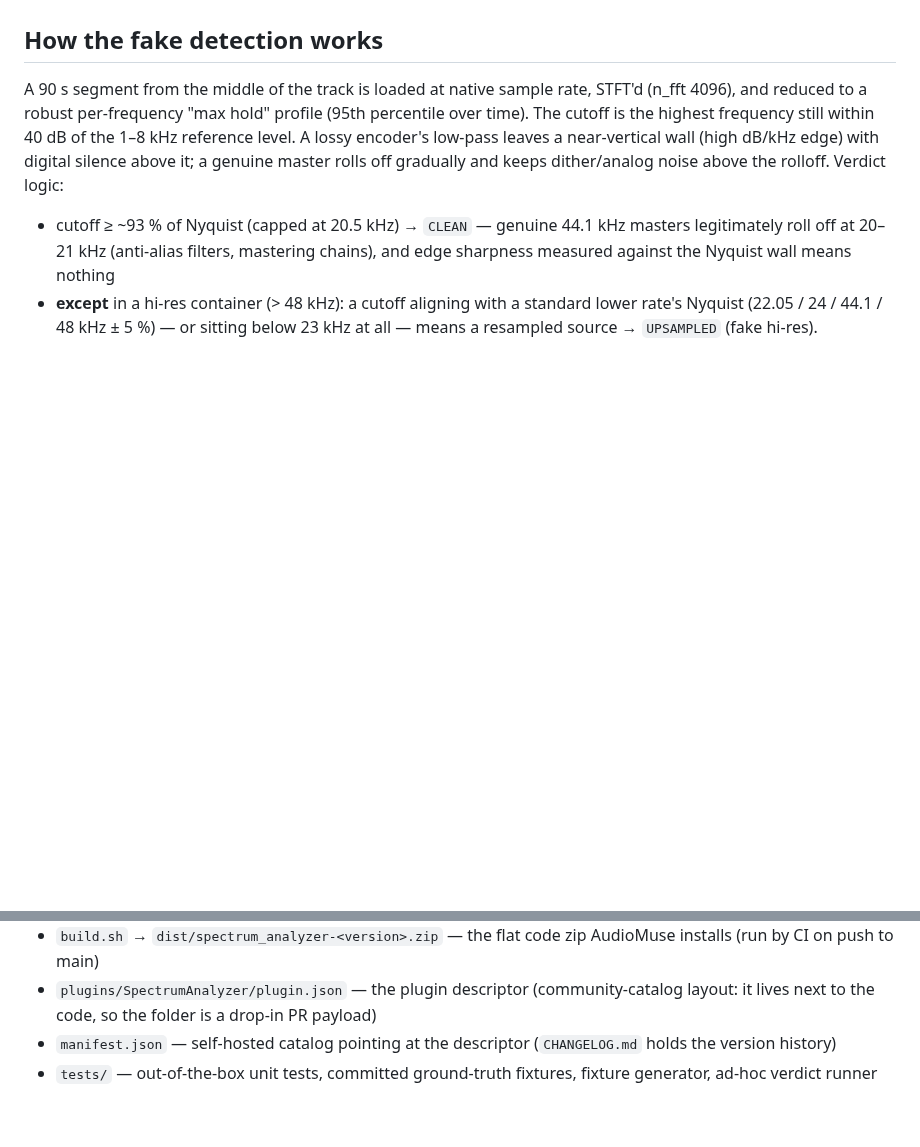
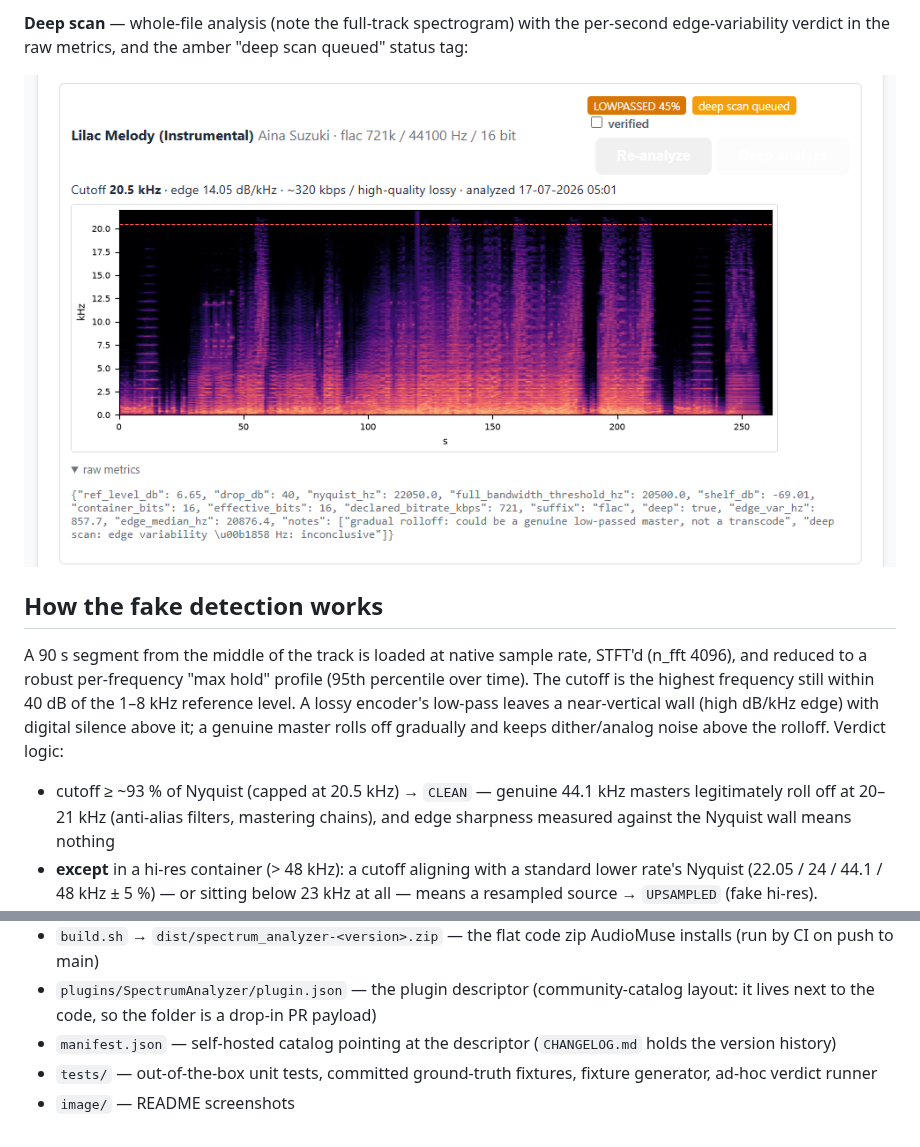
Before and after one commit to nguyentn1197/audiomuse-ai-spectrum-analyzer-plugin, a Markdown page: README.md, 2 parts joined by grey strips. Rendered like a GitHub page; pictures changed too: image/song-3.png (added); blank space fills up the shorter version.

Commit message:
update readme to add picture

```diff
--- a/README.md
+++ b/README.md
@@ -26,3 +41,6 @@ A plugin for Audiomuse-AI to run spectrum analysis over the whole library with f
+**Deep scan** — whole-file analysis (note the full-track spectrogram) with the per-second edge-variability verdict in the raw metrics, and the amber "deep scan queued" status tag:
+
+![Deep-scanned track with LOWPASSED verdict and queue tag](image/song-3.png)
 
 ## How the fake detection works
 
@@ -98,3 +116,4 @@ AGPL-3.0-only (same as AudioMuse-AI core, and required for the community plugin
 - `plugins/SpectrumAnalyzer/plugin.json` — the plugin descriptor (community-catalog layout: it lives next to the code, so the folder is a drop-in PR payload)
 - `manifest.json` — self-hosted catalog pointing at the descriptor (`CHANGELOG.md` holds the version history)
 - `tests/` — out-of-the-box unit tests, committed ground-truth fixtures, fixture generator, ad-hoc verdict runner
+- `image/` — README screenshots
```
Also changed, not shown: other parts of README.md (+15 -0 lines), image/main-page.png (added), image/song-1.png (added), image/song-2.png (added).
